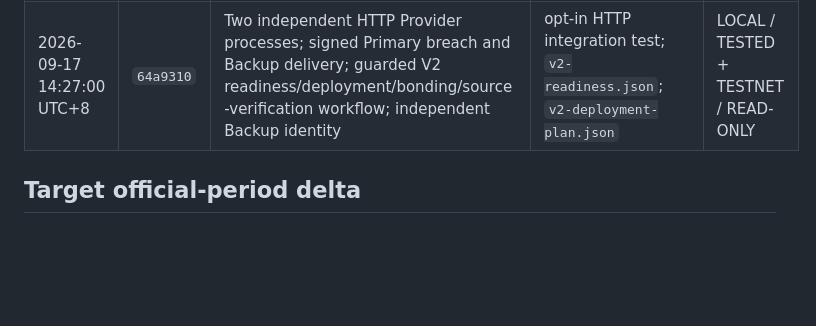
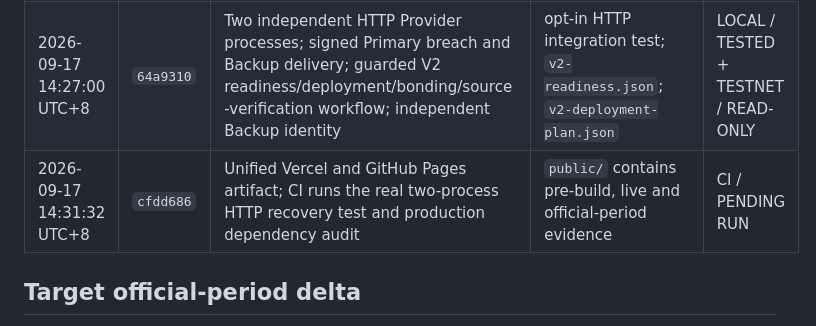
Before and after one commit to 0xCaptain888/relaybond-okx, a Markdown page: docs/official-build-period.md, the part around the change. GitHub-like rendering; blank space fills up the shorter version.

Commit message:
docs: record unified demo ci

```diff
--- a/docs/official-build-period.md
+++ b/docs/official-build-period.md
@@ -29,6 +29,7 @@ Routine redeployment of pre-build code will not be presented as a new feature.
 | 2026-09-17 10:20:45 UTC+8 | `82bf8c1` | Judge-facing coordinator run plus independent browser verification of both verifier signatures, terminal states, evidence Keccak and portable SHA-256 | Local browser run: `RECOVERED + FROZEN VERIFIED` followed by `BROWSER VERIFIED`; no console errors | LOCAL / VERIFIED |
 | 2026-09-17 10:35:53 UTC+8 | `6821ea4` | Strict secret-free Provider configuration; endpoint-bound HTTP executor; no redirects; response/time limits; explicit 402 stop; coordinator request and Provider Profile binding | 42 unit tests; 8 contract tests; Vercel build; repeated browser verification | LOCAL / TESTED |
 | 2026-09-17 14:27:00 UTC+8 | `64a9310` | Two independent HTTP Provider processes; signed Primary breach and Backup delivery; guarded V2 readiness/deployment/bonding/source-verification workflow; independent Backup identity | opt-in HTTP integration test; `v2-readiness.json`; `v2-deployment-plan.json` | LOCAL / TESTED + TESTNET / READ-ONLY |
+| 2026-09-17 14:31:32 UTC+8 | `cfdd686` | Unified Vercel and GitHub Pages artifact; CI runs the real two-process HTTP recovery test and production dependency audit | `public/` contains pre-build, live and official-period evidence | CI / PENDING RUN |
 
 ## Target official-period delta
 
```
